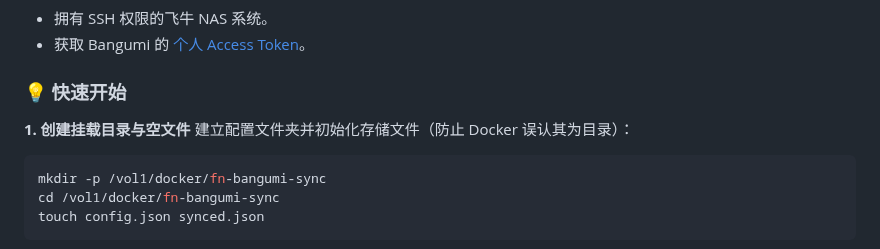
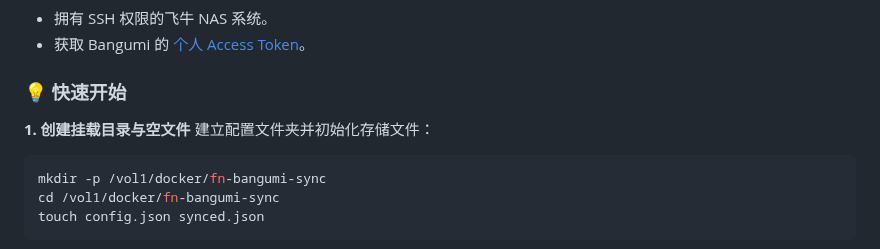
Before and after one commit to wabisabi525/fn-bangumi-sync, a Markdown page: README.md, the part around the change. Drawn GitHub-style.

````diff
--- a/README.md
+++ b/README.md
@@ -28,7 +28,7 @@
 ### 💡 快速开始
 
 **1. 创建挂载目录与空文件**
-建立配置文件夹并初始化存储文件（防止 Docker 误认其为目录）：
+建立配置文件夹并初始化存储文件：
 ```bash
 mkdir -p /vol1/docker/fn-bangumi-sync
 cd /vol1/docker/fn-bangumi-sync
````
